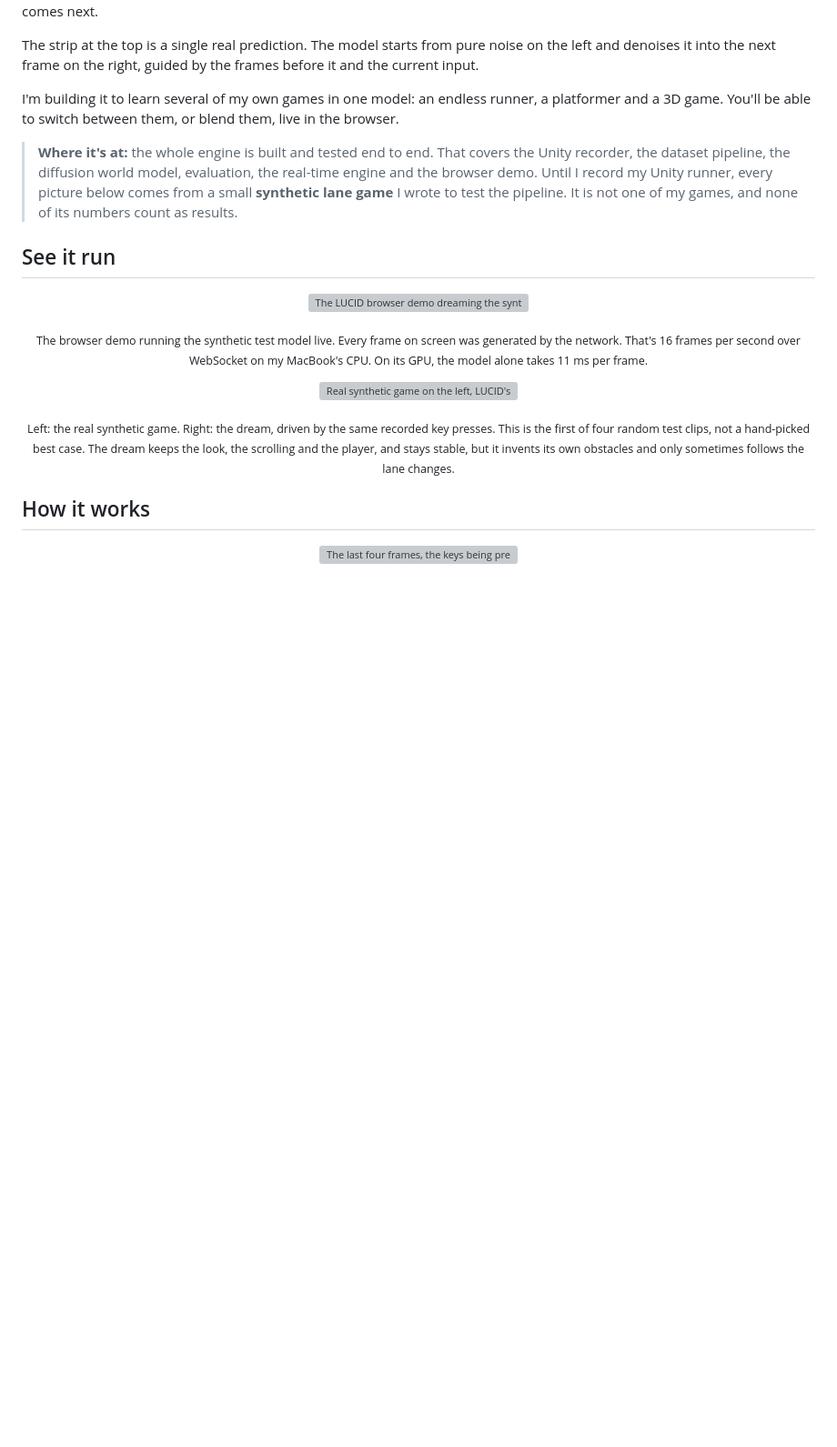
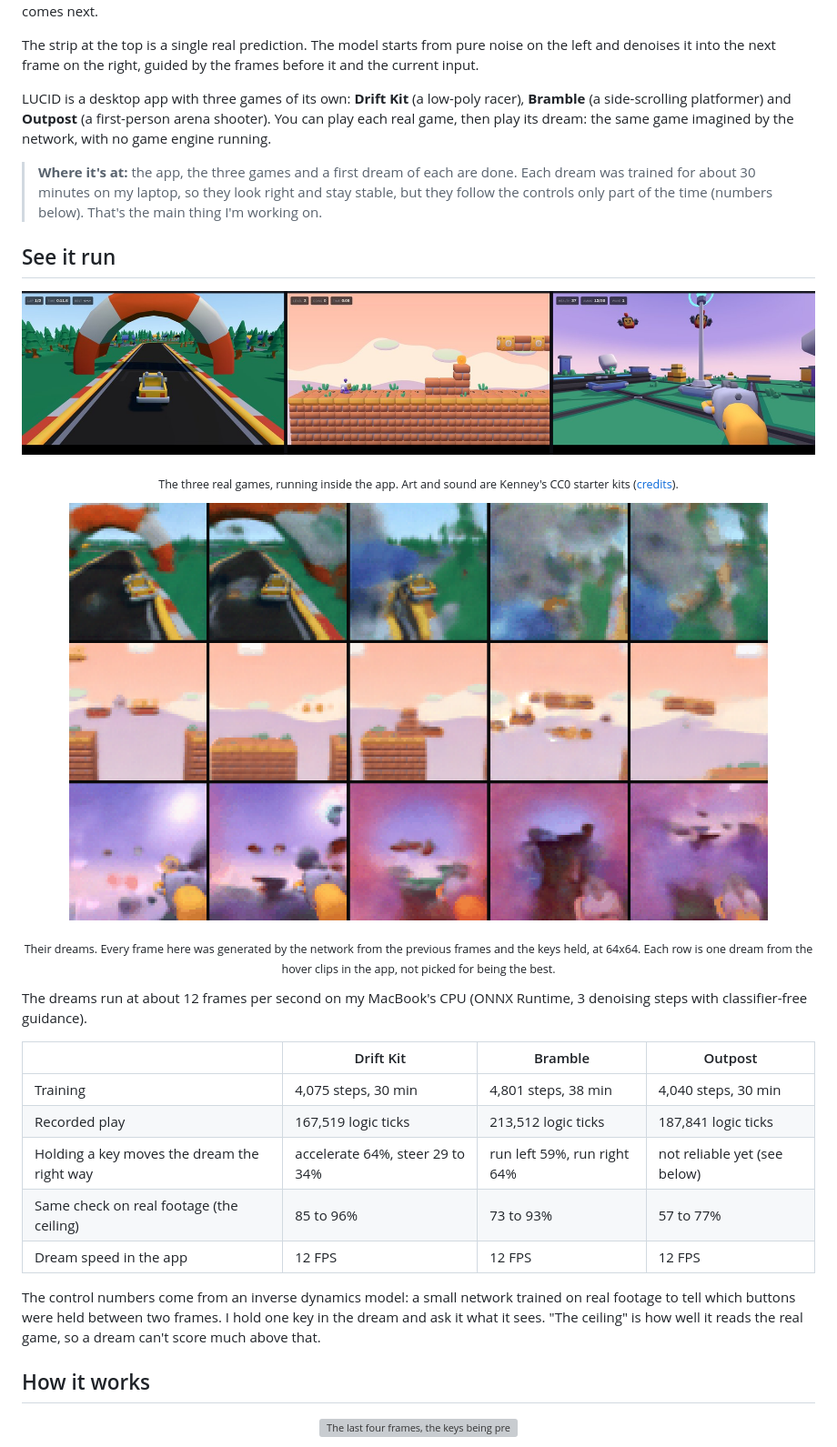
Before and after one commit to Bouwles/lucid, a Markdown page: README.md, the part around one of its changes. Shown at 91% size. Drawn GitHub-style; pictures changed too: docs/media/dreams.png (added), docs/media/games.jpg (added); blank space fills up the shorter version; grey boxes are pictures that could not be loaded.

Commit message:
docs: readme with the games, their dreams and honest control numbers

```diff
--- a/README.md
+++ b/README.md
@@ -24,21 +24,33 @@ LUCID turns a game into a neural network. You record people playing, and it lear
 
 The strip at the top is a single real prediction. The model starts from pure noise on the left and denoises it into the next frame on the right, guided by the frames before it and the current input.
 
-I'm building it to learn several of my own games in one model: an endless runner, a platformer and a 3D game. You'll be able to switch between them, or blend them, live in the browser.
+LUCID is a desktop app with three games of its own: **Drift Kit** (a low-poly racer), **Bramble** (a side-scrolling platformer) and **Outpost** (a first-person arena shooter). You can play each real game, then play its dream: the same game imagined by the network, with no game engine running.
 
-> **Where it's at:** the whole engine is built and tested end to end. That covers the Unity recorder, the dataset pipeline, the diffusion world model, evaluation, the real-time engine and the browser demo. Until I record my Unity runner, every picture below comes from a small **synthetic lane game** I wrote to test the pipeline. It is not one of my games, and none of its numbers count as results.
+> **Where it's at:** the app, the three games and a first dream of each are done. Each dream was trained for about 30 minutes on my laptop, so they look right and stay stable, but they follow the controls only part of the time (numbers below). That's the main thing I'm working on.
 
 ## See it run
 
 <p align="center">
-  <img src="docs/media/demo.png" alt="The LUCID browser demo dreaming the synthetic lane game live" width="88%">
+  <img src="docs/media/games.jpg" alt="Drift Kit, Bramble and Outpost running inside the LUCID app" width="100%">
 </p>
-<p align="center"><sub>The browser demo running the synthetic test model live. Every frame on screen was generated by the network. That's 16 frames per second over WebSocket on my MacBook's CPU. On its GPU, the model alone takes 11 ms per frame.</sub></p>
+<p align="center"><sub>The three real games, running inside the app. Art and sound are Kenney's CC0 starter kits (<a href="games/CREDITS.md">credits</a>).</sub></p>
 
 <p align="center">
-  <img src="docs/media/toy_real_vs_dream.gif" alt="Real synthetic game on the left, LUCID's dream on the right, driven by the same recorded key presses" width="70%">
+  <img src="docs/media/dreams.png" alt="Frames from the dreams of Drift Kit, Bramble and Outpost" width="88%">
 </p>
-<p align="center"><sub>Left: the real synthetic game. Right: the dream, driven by the same recorded key presses. This is the first of four random test clips, not a hand-picked best case. The dream keeps the look, the scrolling and the player, and stays stable, but it invents its own obstacles and only sometimes follows the lane changes.</sub></p>
+<p align="center"><sub>Their dreams. Every frame here was generated by the network from the previous frames and the keys held, at 64x64. Each row is one dream from the hover clips in the app, not picked for being the best.</sub></p>
+
+The dreams run at about 12 frames per second on my MacBook's CPU (ONNX Runtime, 3 denoising steps with classifier-free guidance).
+
+| | Drift Kit | Bramble | Outpost |
+|---|---|---|---|
+| Training | 4,075 steps, 30 min | 4,801 steps, 38 min | 4,040 steps, 30 min |
+| Recorded play | 167,519 logic ticks | 213,512 logic ticks | 187,841 logic ticks |
+| Holding a key moves the dream the right way | accelerate 64%, steer 29 to 34% | run left 59%, run right 64% | not reliable yet (see below) |
+| Same check on real footage (the ceiling) | 85 to 96% | 73 to 93% | 57 to 77% |
+| Dream speed in the app | 12 FPS | 12 FPS | 12 FPS |
+
+The control numbers come from an inverse dynamics model: a small network trained on real footage to tell which buttons were held between two frames. I hold one key in the dream and ask it what it sees. "The ceiling" is how well it reads the real game, so a dream can't score much above that.
 
 ## How it works
 
```
Also changed, not shown: other parts of README.md (+28 -15 lines), 3 other files.
